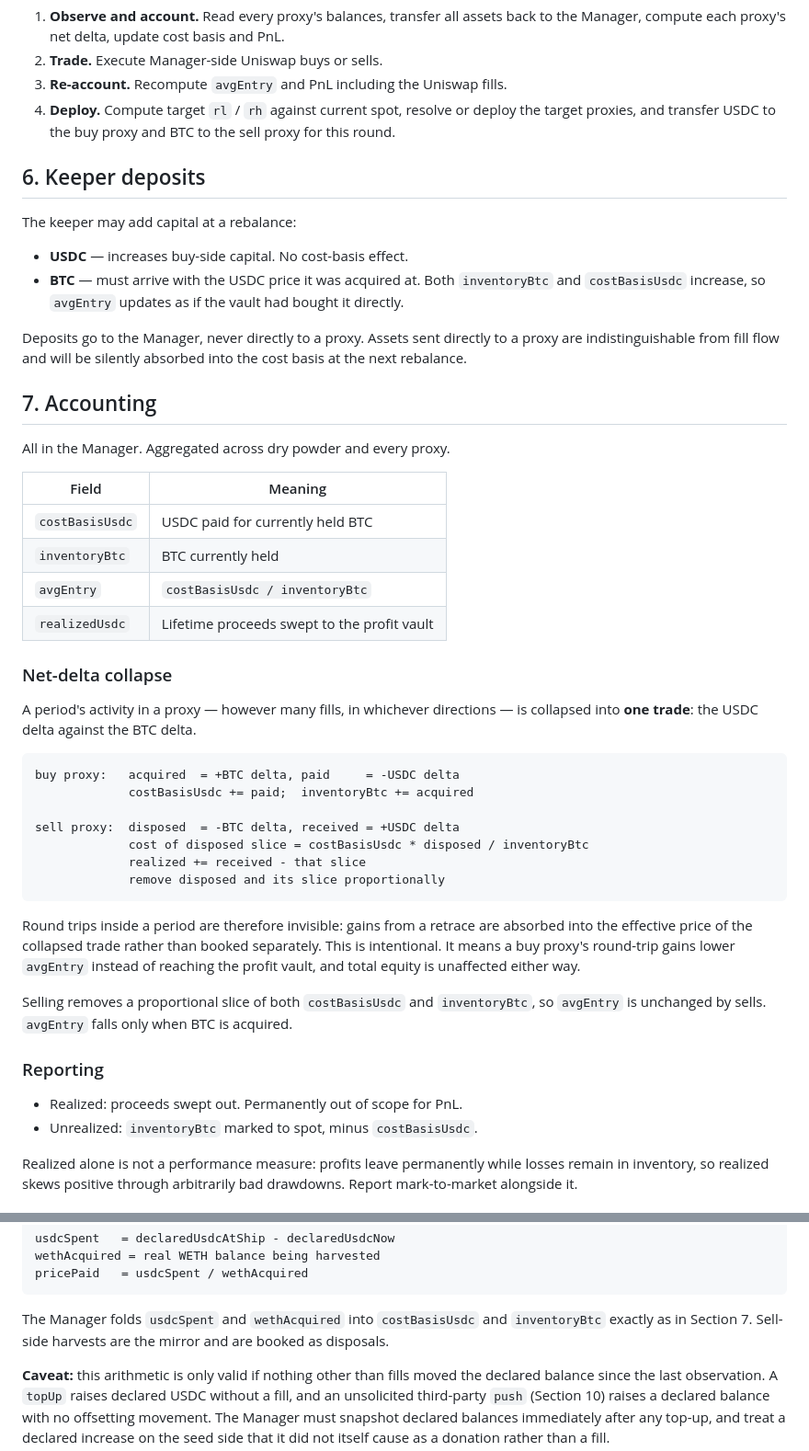
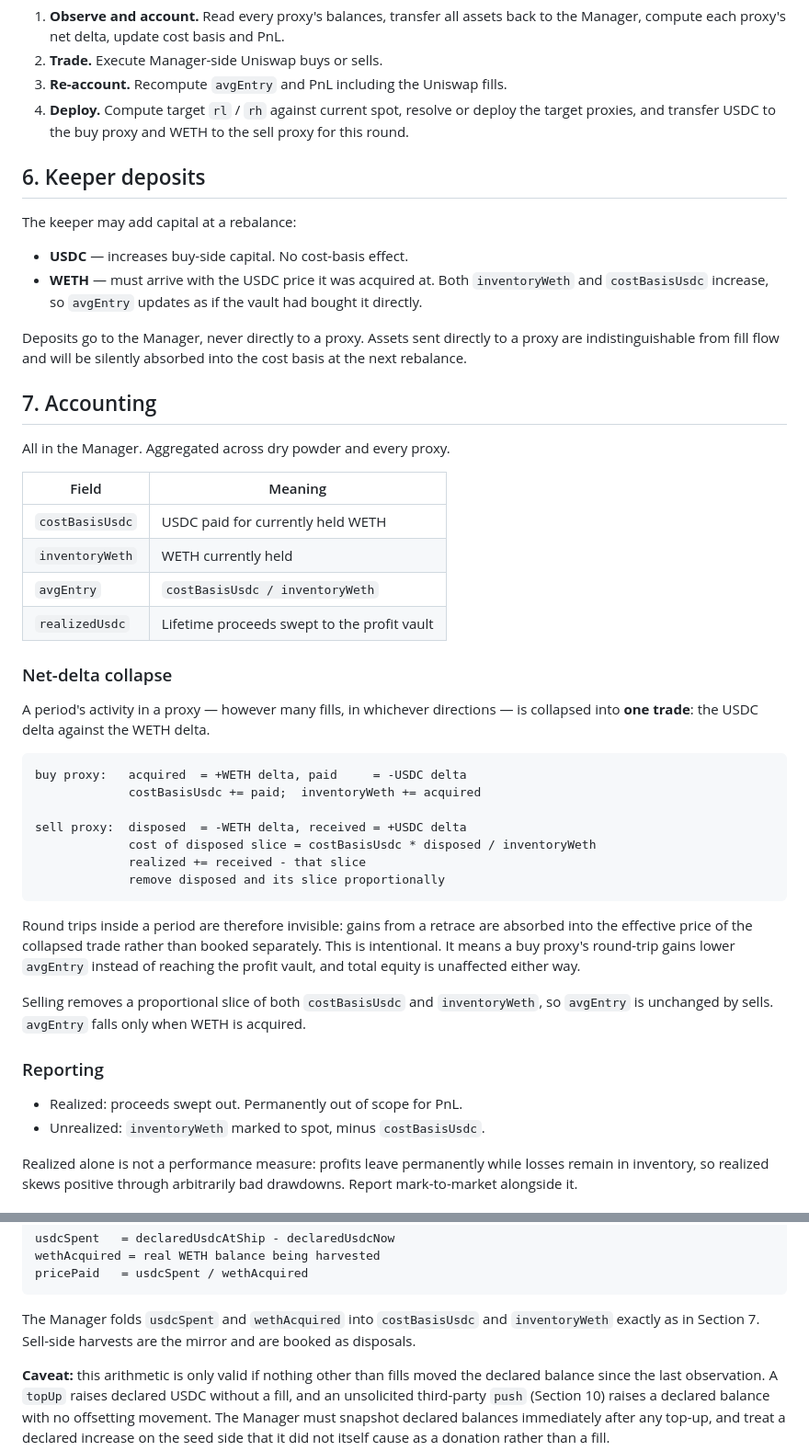
Before and after one commit to ericDeCourcy/ATLIS, a Markdown page: specs.md, 2 parts joined by grey strips. Shown at 92% size. Drawn GitHub-style.

Commit message:
remove btc mentions

````diff
--- a/specs.md
+++ b/specs.md
@@ -113,7 +113,7 @@ operation the keeper may run at any time between rebalances.
 2. **Trade.** Execute Manager-side Uniswap buys or sells.
 3. **Re-account.** Recompute `avgEntry` and PnL including the Uniswap fills.
 4. **Deploy.** Compute target `rl` / `rh` against current spot, resolve or
-   deploy the target proxies, and transfer USDC to the buy proxy and BTC to
+   deploy the target proxies, and transfer USDC to the buy proxy and WETH to
    the sell proxy for this round.
 
 ## 6. Keeper deposits
@@ -121,8 +121,8 @@ operation the keeper may run at any time between rebalances.
 The keeper may add capital at a rebalance:
 
 - **USDC** — increases buy-side capital. No cost-basis effect.
-- **BTC** — must arrive with the USDC price it was acquired at. Both
-  `inventoryBtc` and `costBasisUsdc` increase, so `avgEntry` updates as if the
+- **WETH** — must arrive with the USDC price it was acquired at. Both
+  `inventoryWeth` and `costBasisUsdc` increase, so `avgEntry` updates as if the
   vault had bought it directly.
 
 Deposits go to the Manager, never directly to a proxy. Assets sent directly to
@@ -135,22 +135,22 @@ All in the Manager. Aggregated across dry powder and every proxy.
 
 | Field | Meaning |
 |---|---|
-| `costBasisUsdc` | USDC paid for currently held BTC |
-| `inventoryBtc` | BTC currently held |
-| `avgEntry` | `costBasisUsdc / inventoryBtc` |
+| `costBasisUsdc` | USDC paid for currently held WETH |
+| `inventoryWeth` | WETH currently held |
+| `avgEntry` | `costBasisUsdc / inventoryWeth` |
 | `realizedUsdc` | Lifetime proceeds swept to the profit vault |
 
 ### Net-delta collapse
 
 A period's activity in a proxy — however many fills, in whichever directions —
-is collapsed into **one trade**: the USDC delta against the BTC delta.
+is collapsed into **one trade**: the USDC delta against the WETH delta.
 
 ```
-buy proxy:   acquired  = +BTC delta, paid     = -USDC delta
-             costBasisUsdc += paid;  inventoryBtc += acquired
+buy proxy:   acquired  = +WETH delta, paid     = -USDC delta
+             costBasisUsdc += paid;  inventoryWeth += acquired
 
-sell proxy:  disposed  = -BTC delta, received = +USDC delta
-             cost of disposed slice = costBasisUsdc * disposed / inventoryBtc
+sell proxy:  disposed  = -WETH delta, received = +USDC delta
+             cost of disposed slice = costBasisUsdc * disposed / inventoryWeth
              realized += received - that slice
              remove disposed and its slice proportionally
 ```
@@ -162,13 +162,13 @@ lower `avgEntry` instead of reaching the profit vault, and total equity is
 unaffected either way.
 
 Selling removes a proportional slice of both `costBasisUsdc` and
-`inventoryBtc`, so `avgEntry` is unchanged by sells. `avgEntry` falls only
-when BTC is acquired.
+`inventoryWeth`, so `avgEntry` is unchanged by sells. `avgEntry` falls only
+when WETH is acquired.
 
 ### Reporting
 
 - Realized: proceeds swept out. Permanently out of scope for PnL.
-- Unrealized: `inventoryBtc` marked to spot, minus `costBasisUsdc`.
+- Unrealized: `inventoryWeth` marked to spot, minus `costBasisUsdc`.
 
 Realized alone is not a performance measure: profits leave permanently while
 losses remain in inventory, so realized skews positive through arbitrarily
@@ -317,7 +317,7 @@ pricePaid   = usdcSpent / wethAcquired
 ```
 
 The Manager folds `usdcSpent` and `wethAcquired` into `costBasisUsdc` and
-`inventoryBtc` exactly as in Section 7. Sell-side harvests are the mirror and
+`inventoryWeth` exactly as in Section 7. Sell-side harvests are the mirror and
 are booked as disposals.
 
 **Caveat:** this arithmetic is only valid if nothing other than fills moved the
````
Also changed, not shown: other parts of specs.md (+4 -4 lines).
